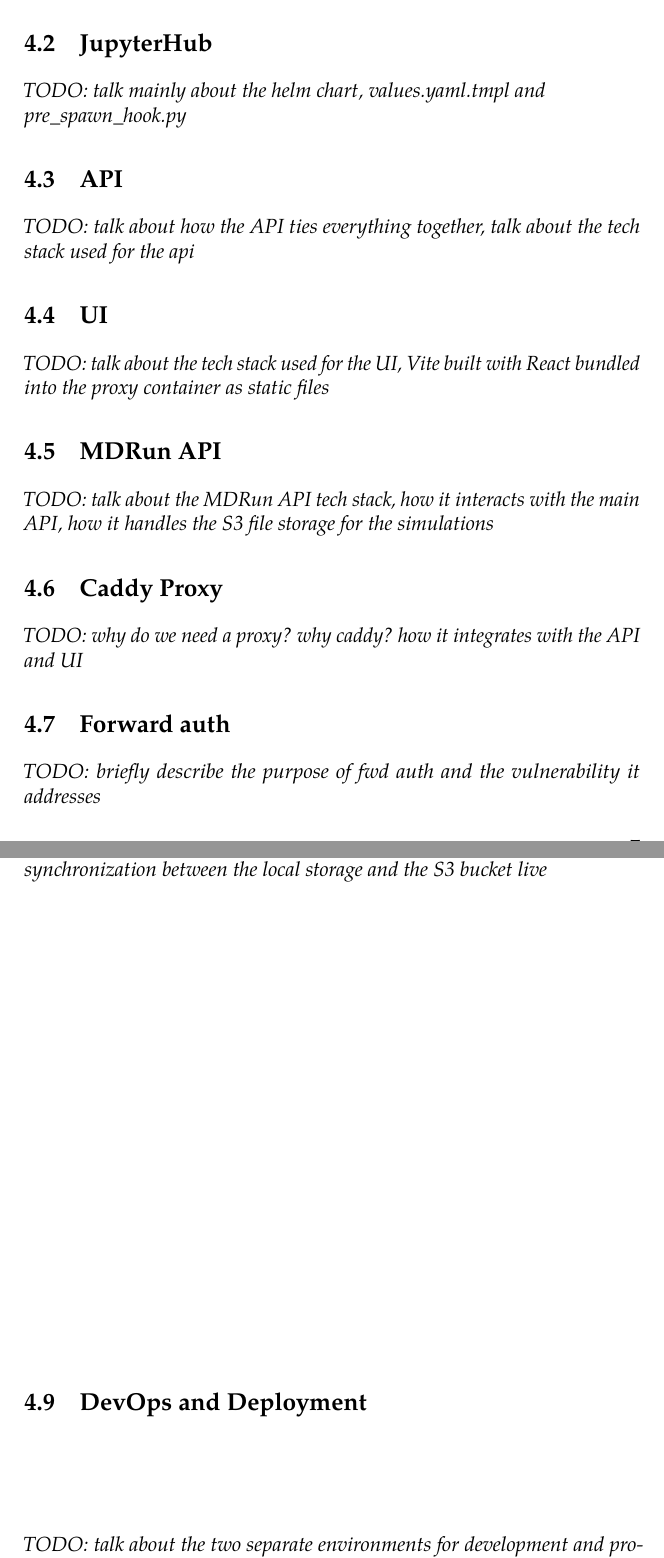
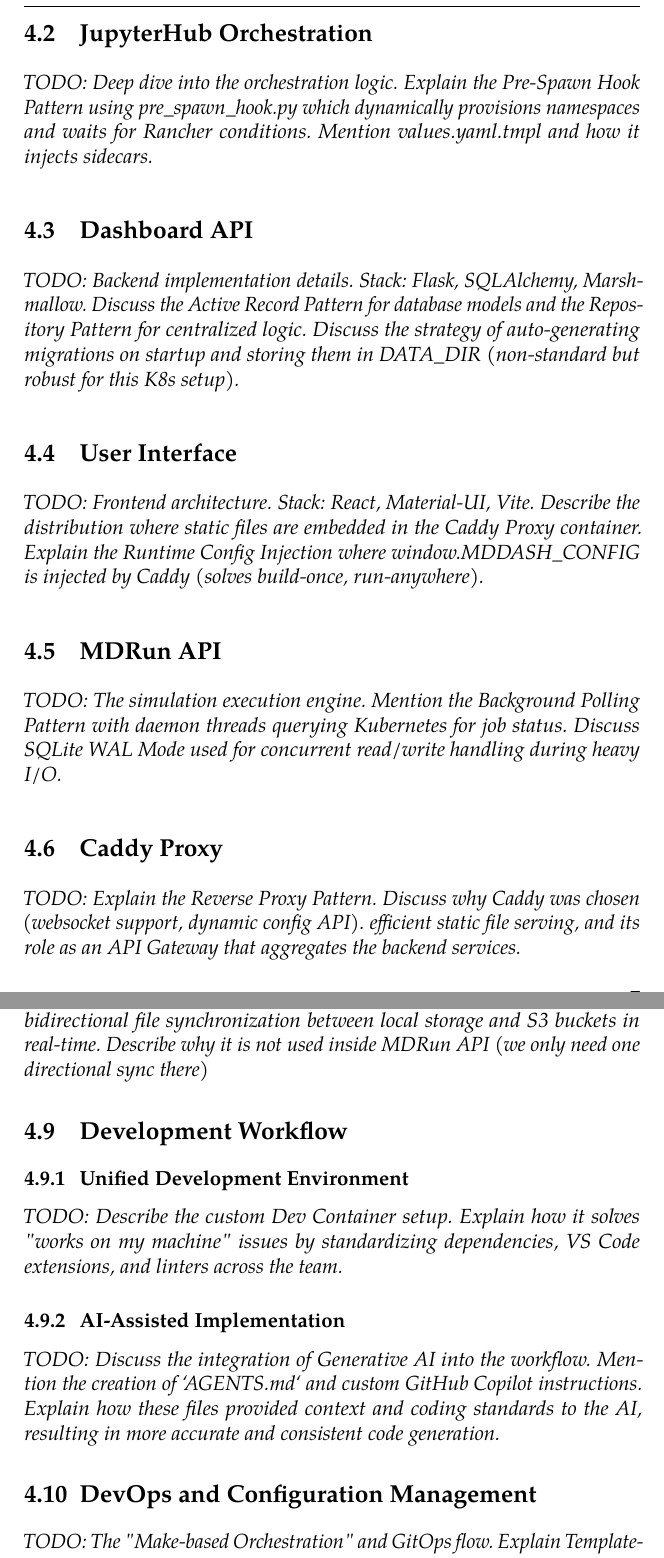
Before and after one commit to Fidasek009/bachelors-thesis, a LaTeX thesis (fi-pdflatex.tex): two parts of pages 17 and 18 of 25, joined at a grey line, cut so that both start at the same text. Compiled offline with pdfLaTeX.

Commit message:
improve structure, add missing info

```diff
--- a/fi-pdflatex.tex
+++ b/fi-pdflatex.tex
@@ -8,7 +8,7 @@
 
 \documentclass[
   digital,     %% The `digital` option enables the default options for the digital version of a document. Replace with `printed` to enable the default options for the printed version of a document.
-  color,       %% Uncomment these lines (by removing the %% at the beginning) to use color in the printed version of your document
+  color,       %% Use color in the printed version of your document
   oneside,     %% The `oneside` option enables one-sided typesetting, which is preferred if you are only going to submit a digital version of your thesis. Replace with `twoside` for double-sided typesetting if you are planning to also print your thesis. For double-sided typesetting, use at least 120 g/m² paper to prevent show-through.
   nosansbold,  %% The `nosansbold` option prevents the use of the sans-serif type face for bold text. Replace with `sansbold` to use sans-serif type face for bold text.
   nocolorbold, %% The `nocolorbold` option disables the usage of the blue color for bold text, instead using black. Replace with `colorbold` to use blue for bold text.
@@ -206,37 +196,45 @@
 
-\section{JupyterHub}
+\section{JupyterHub Orchestration}
 
-\textit{TODO: talk mainly about the helm chart, values.yaml.tmpl and \\ pre\_spawn\_hook.py}
+\textit{TODO: Deep dive into the orchestration logic. Explain the Pre-Spawn Hook Pattern using pre\_spawn\_hook.py which dynamically provisions namespaces and waits for Rancher conditions. Mention values.yaml.tmpl and how it injects sidecars.}
 
-\section{API}
+\section{Dashboard API}
 
-\textit{TODO: talk about how the API ties everything together, talk about the tech stack used for the api}
+\textit{TODO: Backend implementation details. Stack: Flask, SQLAlchemy, Marshmallow. Discuss the Active Record Pattern for database models and the Repository Pattern for centralized logic. Discuss the strategy of auto-generating migrations on startup and storing them in DATA\_DIR (non-standard but robust for this K8s setup).}
 
-\section{UI}
+\section{User Interface}
 
-\textit{TODO: talk about the tech stack used for the UI, Vite built with React bundled into the proxy container as static files}
+\textit{TODO: Frontend architecture. Stack: React, Material-UI, Vite. Describe the distribution where static files are embedded in the Caddy Proxy container. Explain the Runtime Config Injection where window.MDDASH\_CONFIG is injected by Caddy (solves build-once, run-anywhere).}
 
 \section{MDRun API}
 
-\textit{TODO: talk about the MDRun API tech stack, how it interacts with the main API, how it handles the S3 file storage for the simulations}
+\textit{TODO: The simulation execution engine. Mention the Background Polling Pattern with daemon threads querying Kubernetes for job status. Discuss SQLite WAL Mode used for concurrent read/write handling during heavy I/O.}
 
 \section{Caddy Proxy}
 
-\textit{TODO: why do we need a proxy? why caddy? how it integrates with the API and UI}
+\textit{TODO: Explain the Reverse Proxy Pattern. Discuss why Caddy was chosen (websocket support, dynamic config API). efficient static file serving, and its role as an API Gateway that aggregates the backend services.}
 
-\section{Forward auth}
+\section{Security Architecture}
 
-\textit{TODO: briefly describe the purpose of fwd auth and the vulnerability it addresses}
+\textit{TODO: Authentication flow. Discuss Forward Auth using Caddy's forward\_auth directive to offload session validation. Explain Session Management with in-memory store and HMAC-signed state. Mention Component Isolation with non-root containers (UID 1000).}
 
 \section{S3 sync daemon}
 
-\textit{TODO: talk about the S3 sync daemon, how it runs as a sidecar container in the MDRun API and the MD Dash API pods, how it handles the file synchronization between the local storage and the S3 bucket live}
+\textit{TODO: Discuss the Data Synchronization Sidecar Pattern. Explain how the S3 sync daemon runs as a sidecar container inMD Dash API pod to handle bidirectional file synchronization between local storage and S3 buckets in real-time. Describe why it is not used inside MDRun API (we only need one directional sync there)}
 
-\section{DevOps and Deployment}
+\section{Development Workflow}
 
-\textit{TODO: talk about the two separate environments for development and production, how we use CI/CD pipelines to deploy the app, how we handle secrets and environment variables}
+\subsection{Unified Development Environment}
 
-\pagebreak
+\textit{TODO: Describe the custom Dev Container setup. Explain how it solves "works on my machine" issues by standardizing dependencies, VS Code extensions, and linters across the team.}
+
+\subsection{AI-Assisted Implementation}
+
+\textit{TODO: Discuss the integration of Generative AI into the workflow. Mention the creation of `AGENTS.md` and custom GitHub Copilot instructions. Explain how these files provided context and coding standards to the AI, resulting in more accurate and consistent code generation.}
+
+\section{DevOps and Configuration Management}
+
+\textit{TODO: The "Make-based Orchestration" and GitOps flow. Explain Template-Based Configuration using gomplate to render values.yaml.tmpl for Environment Parity (Dev vs. Prod). Discuss Build Pipeline with Makefile orchestration for build, test, push, deploy. Mention Image Tagging Strategy with static dev tag vs. immutable production tags.}
 
 \chapter{Application Walkthrough}
 
```
Also changed, not shown: fi-pdflatex.tex (35 more changed lines).
